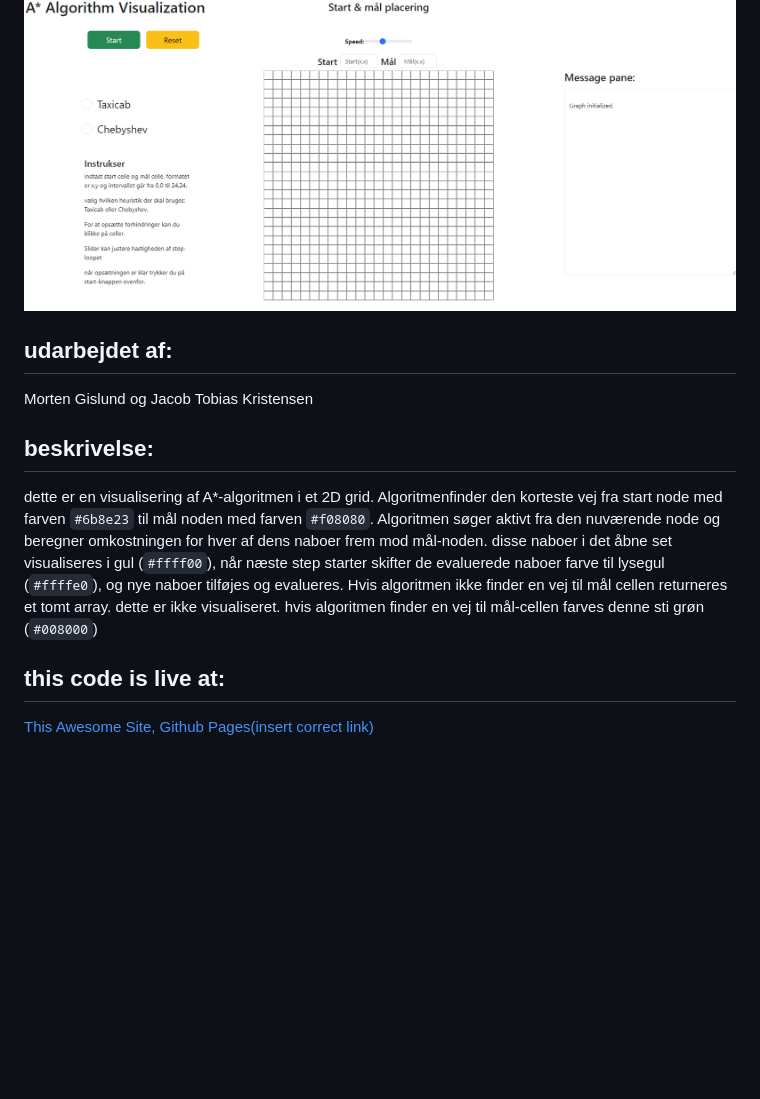
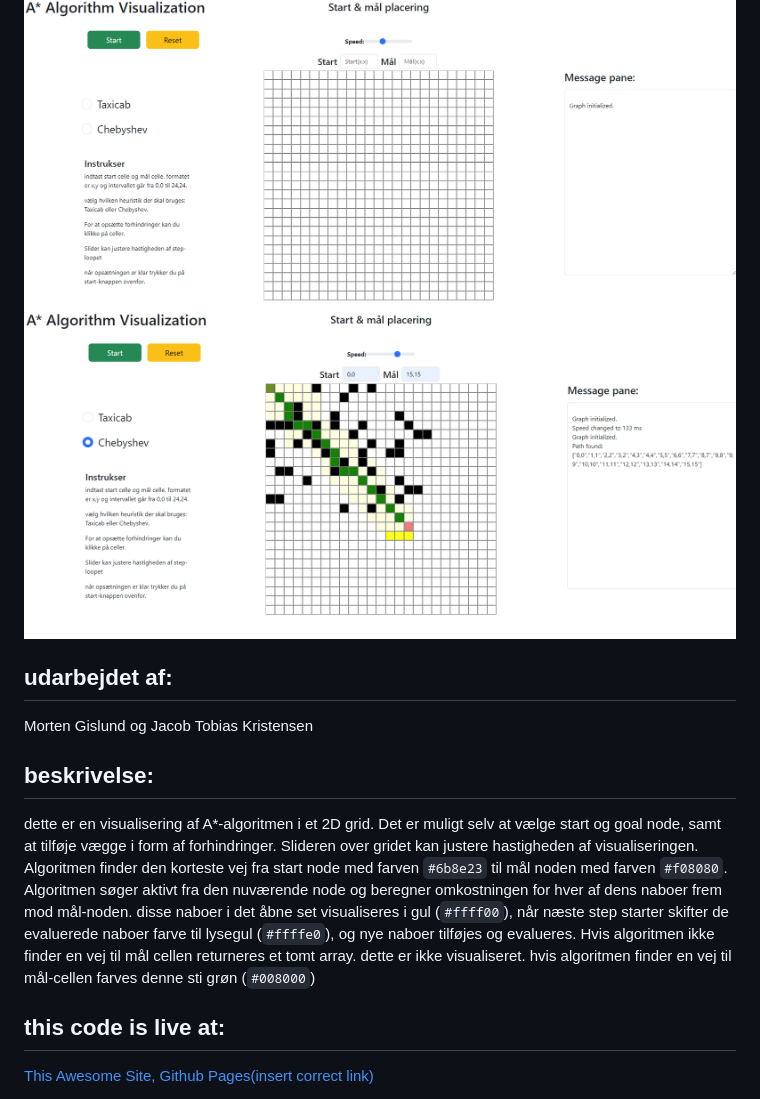
Before and after one commit to Jacobtkristensen/A-pathfinding, a Markdown page: readme.md, the part around the change. Drawn GitHub-style; pictures changed too: ss2.png (added); blank space fills up the shorter version.

Commit message:
change to readme.md & added picture 2

```diff
--- a/readme.md
+++ b/readme.md
@@ -10,13 +10,16 @@ algoritmer og datastrukturer, og beskrivelser af hvordan man kan køre
 visualiseringen lokalt.
 # DSA: en interaktiv, visuel implementering af A*-algoritmen
 ![placeholder, insert correct screenshot](ss.png)
+![placeholder, insert correct screenshot](ss2.png)
 
 ## udarbejdet af:
 Morten Gislund og Jacob Tobias Kristensen
 
 ## beskrivelse:
 dette er en visualisering af A*-algoritmen i et 2D grid.
-Algoritmenfinder den korteste vej fra start node med farven `#6b8e23` til mål noden med farven  `#f08080`.  Algoritmen søger aktivt fra den nuværende node og beregner omkostningen for hver af dens naboer frem mod mål-noden. disse naboer i det åbne set visualiseres i gul (`#ffff00`), når næste step starter skifter de evaluerede naboer farve til lysegul (`#ffffe0`), og nye naboer tilføjes og evalueres. Hvis algoritmen ikke finder en vej til mål cellen returneres et tomt array. dette er ikke visualiseret. hvis algoritmen finder en vej til mål-cellen farves denne sti grøn (`#008000`)
+Det er muligt selv at vælge start og goal node, samt at tilføje vægge i form af forhindringer.
+Slideren over gridet kan justere hastigheden af visualiseringen.
+Algoritmen finder den korteste vej fra start node med farven `#6b8e23` til mål noden med farven  `#f08080`.  Algoritmen søger aktivt fra den nuværende node og beregner omkostningen for hver af dens naboer frem mod mål-noden. disse naboer i det åbne set visualiseres i gul (`#ffff00`), når næste step starter skifter de evaluerede naboer farve til lysegul (`#ffffe0`), og nye naboer tilføjes og evalueres. Hvis algoritmen ikke finder en vej til mål cellen returneres et tomt array. dette er ikke visualiseret. hvis algoritmen finder en vej til mål-cellen farves denne sti grøn (`#008000`)
 
 
 
```
